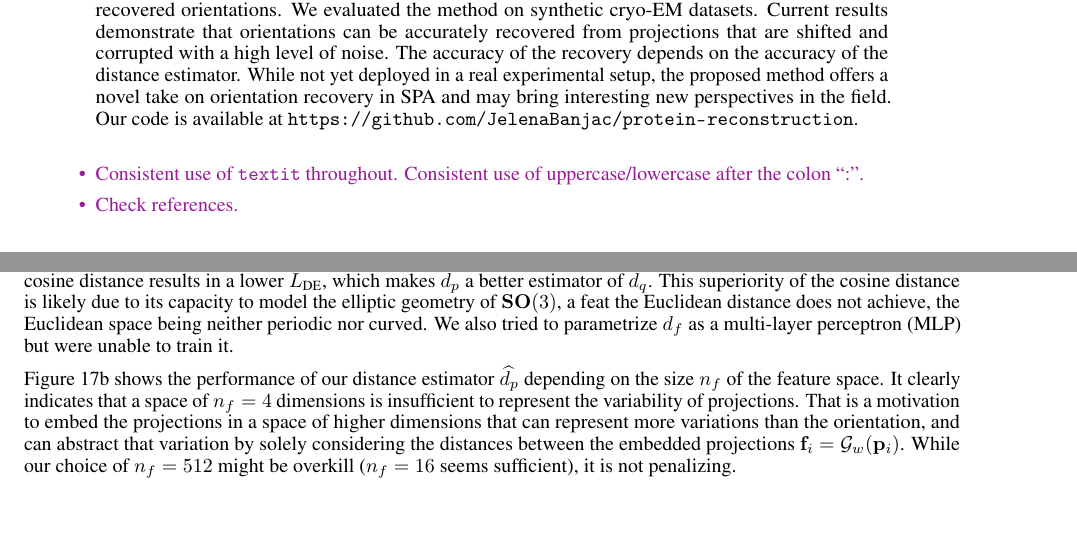
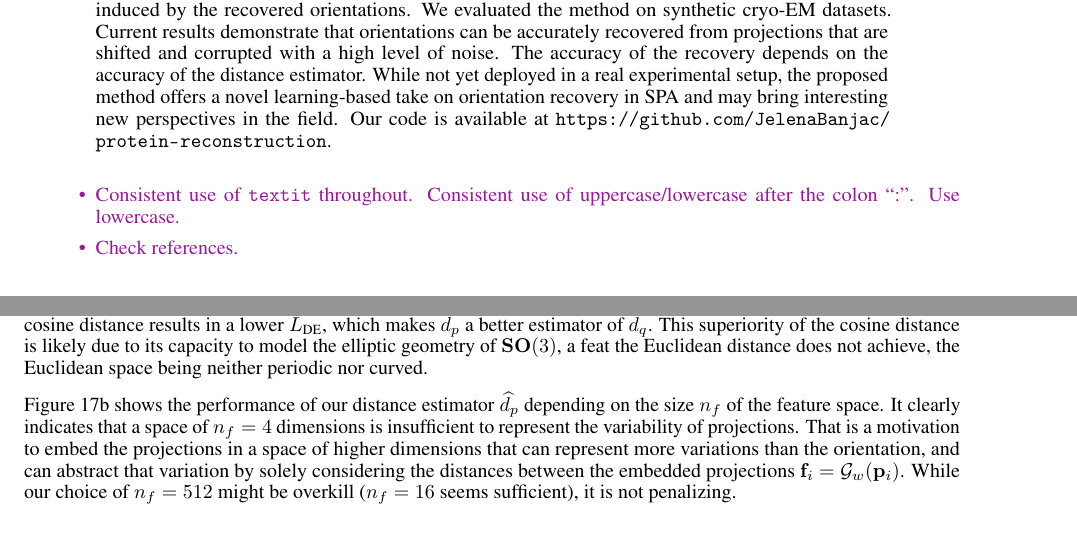
Before and after one commit to mdeff/paper-cryoem-orientation-recovery, a LaTeX paper (main.tex, which reads sections/6_appendix.tex): two parts of pages 1 and 14 of 15, joined at a grey line, cut so that both start at the same text. Compiled offline with pdfLaTeX.

Commit message:
Update on Overleaf.

```diff
--- a/main.tex
+++ b/main.tex
@@ -39,14 +39,14 @@
     We evaluated the method on synthetic cryo-EM datasets.
     Current results demonstrate that orientations can be accurately recovered from projections that are shifted and corrupted with a high level of noise.
     The accuracy of the recovery depends on the accuracy of the distance estimator.
-    While not yet deployed in a real experimental setup, the proposed method offers a novel take on orientation recovery in SPA and may bring interesting new perspectives in the field.
+    While not yet deployed in a real experimental setup, the proposed method offers a novel learning-based take on orientation recovery in SPA and may bring interesting new perspectives in the field.
     Our code is available at \url{https://github.com/JelenaBanjac/protein-reconstruction}.
 \end{abstract}
 
 %\input{TODO}
 
 \todo{\begin{itemize}
-    \item Consistent use of \texttt{textit} throughout. Consistent use of uppercase/lowercase after the colon ``:''.
+    \item Consistent use of \texttt{textit} throughout. Consistent use of uppercase/lowercase after the colon ``:''. Use lowercase.
     %\item Check that all figures are cropped. Make the text larger.
     \item Check references.
 \end{itemize}}
--- a/sections/6_appendix.tex
+++ b/sections/6_appendix.tex
@@ -288,7 +288,7 @@ There are multiple options for a distance function $d_f$ between two features $\
 % the projection pairs deviate the least from the identity
 This superiority of the cosine distance is likely due to its capacity to model the elliptic geometry of $\SO(3)$, a feat the Euclidean distance does not achieve, the Euclidean space being neither periodic nor curved.
 %The $\SO(3)$ is non-linear and it can be explained with the fact that Euclidean distance of two quaternions can be small, despite the rotation being large~\cite{huynh_metrics_2009,DBLP:journals/corr/abs-1805-01026}.
-We also tried to parametrize $d_f$ as a multi-layer perceptron (MLP) but were unable to train it.
+%We also tried to parametrize $d_f$ as a multi-layer perceptron (MLP) but were unable to train it.
 
 % The MLP we tested was made of six layers with $1024, 512, 512, 256, 256, 1$ units, all of which use the SeLU activation function.
 % The features $\f_i$ and $\f_j$ were stacked as an array of size $2n_f$ before being fed to the MLP\@.
```
Also changed, not shown: sections/1_introduction.tex (+1 -1 lines), sections/2_method.tex (+1 -1 lines).
